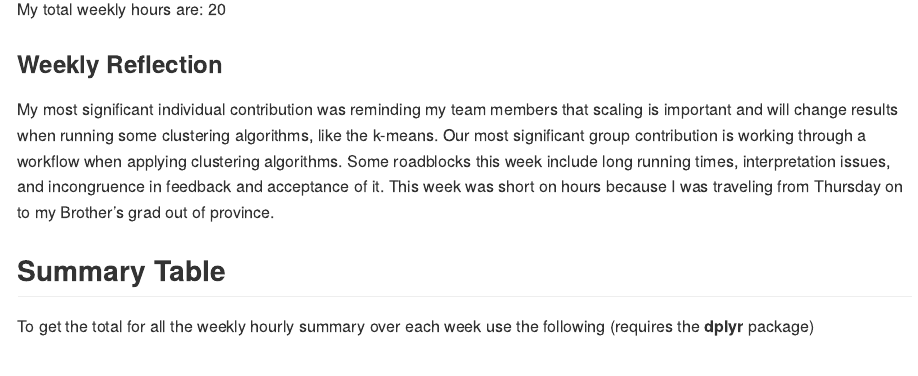
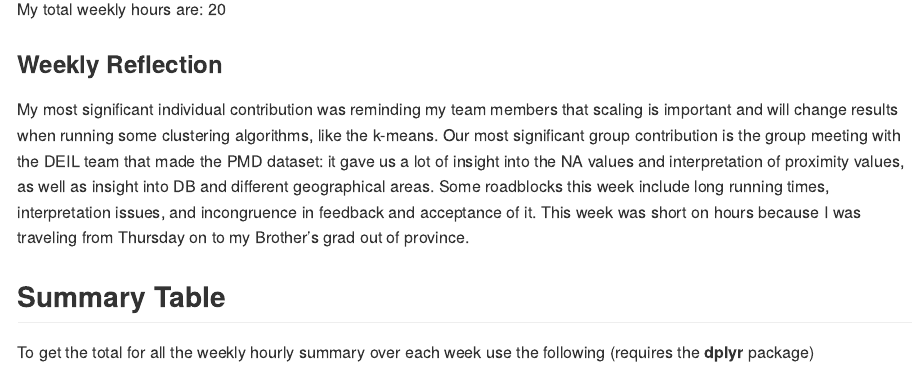
Before and after one commit to ubco-mds-2022-labs/capstone-statscan-pms, an R Markdown document (admin/logs/ricky/log_ricky.Rmd): the page in a window 1100 px wide, from 3740 px down. The pictures show the output file admin/logs/ricky/log_ricky.md that the author committed with the source, drawn offline in the style of GitHub.

Commit message:
edit reflection

```diff
--- a/admin/logs/ricky/log_ricky.Rmd
+++ b/admin/logs/ricky/log_ricky.Rmd
@@ -338,7 +338,7 @@ My total weekly hours are: `r sum(mylog[which(mylog$week==current.week), 3])`
 
 ### Weekly Reflection
 
-My most significant individual contribution was reminding my team members that scaling is important and will change results when running some clustering algorithms, like the k-means. Our most significant group contribution is working through a workflow when applying clustering algorithms. Some roadblocks this week include long running times, interpretation issues, and incongruence in feedback and acceptance of it. This week was short on hours because I was traveling from Thursday on to my Brother's grad out of province.
+My most significant individual contribution was reminding my team members that scaling is important and will change results when running some clustering algorithms, like the k-means. Our most significant group contribution is the group meeting with the DEIL team that made the PMD dataset: it gave us a lot of insight into the NA values and interpretation of proximity values, as well as insight into DB and different geographical areas. Some roadblocks this week include long running times, interpretation issues, and incongruence in feedback and acceptance of it. This week was short on hours because I was traveling from Thursday on to my Brother's grad out of province.
 
 ## Summary Table
 
```
Also changed, not shown: admin/logs/ricky/log_ricky.md.
